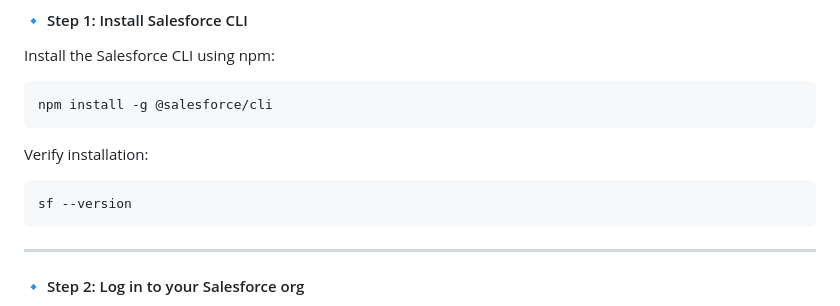
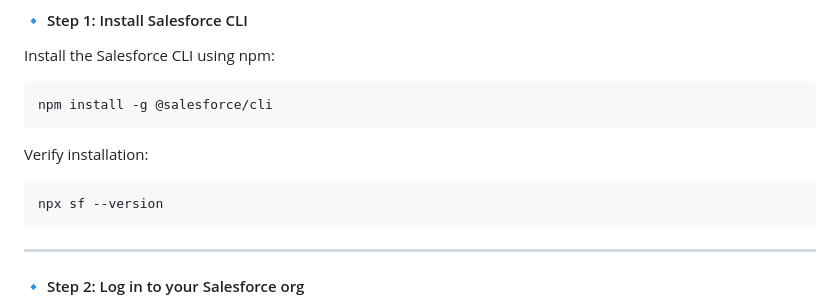
Before and after one commit to RoshanRN14/MCP-Enabled-Chatbot, a Markdown page: README.md, the part around the change. GitHub-like rendering.

Commit message:
Fix command for verifying installation in README

````diff
--- a/README.md
+++ b/README.md
@@ -190,7 +190,7 @@ npm install -g @salesforce/cli
 Verify installation:
 
 ```bash
-sf --version
+npx sf --version
 ```
 
 ---
````
